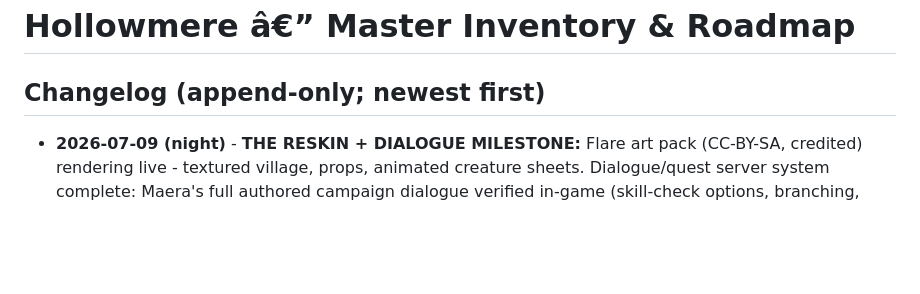
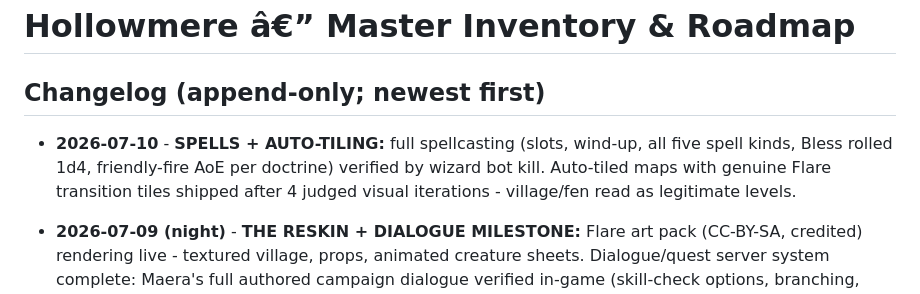
Before and after one commit to homelessharper1991-blip/hollowmere-progress, a Markdown page: ROADMAP.md, the part around the change. GitHub-like rendering; blank space fills up the shorter version.

Commit message:
Spells + autotiling

```diff
--- a/ROADMAP.md
+++ b/ROADMAP.md
@@ -1,6 +1,8 @@
 # Hollowmere â€” Master Inventory & Roadmap
 
 ## Changelog (append-only; newest first)
+
+- **2026-07-10** - **SPELLS + AUTO-TILING:** full spellcasting (slots, wind-up, all five spell kinds, Bless rolled 1d4, friendly-fire AoE per doctrine) verified by wizard bot kill. Auto-tiled maps with genuine Flare transition tiles shipped after 4 judged visual iterations - village/fen read as legitimate levels.
 
 - **2026-07-09 (night)** - **THE RESKIN + DIALOGUE MILESTONE:** Flare art pack (CC-BY-SA, credited) rendering live - textured village, props, animated creature sheets. Dialogue/quest server system complete: Maera's full authored campaign dialogue verified in-game (skill-check options, branching, quest hooks). Auto-respawn shipped. QA autopilot green.
 
```
